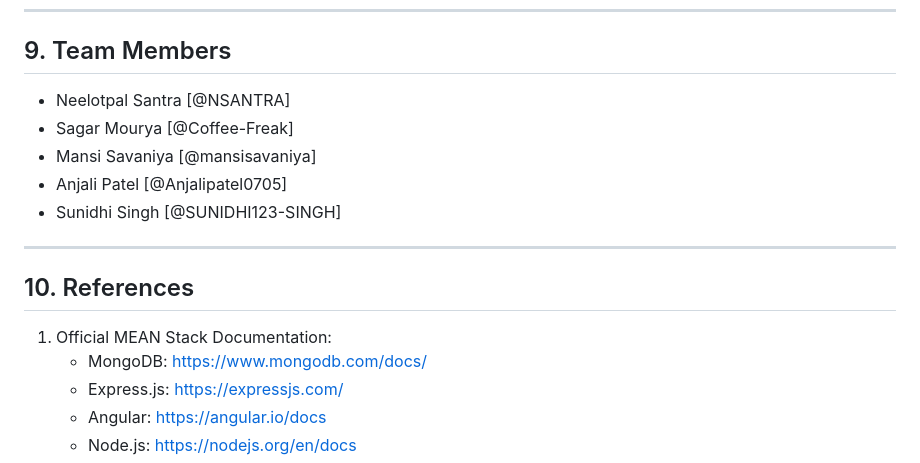
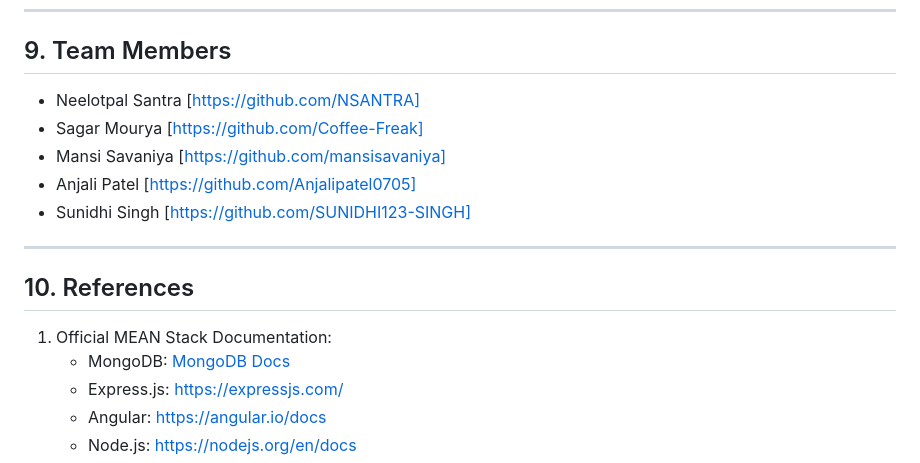
Before and after one commit to NSANTRA/Crowd-Funding-MEAN-Stack, a Markdown page: README.md, the part around the change. Drawn GitHub-style.

Commit message:
Updating Info

```diff
--- a/README.md
+++ b/README.md
@@ -114,18 +114,18 @@ Solving this problem equips students with practical experience in developing rob
 ---
 
 ## 9. Team Members
-- Neelotpal Santra [@NSANTRA]
-- Sagar Mourya [@Coffee-Freak]
-- Mansi Savaniya [@mansisavaniya]
-- Anjali Patel [@Anjalipatel0705]
-- Sunidhi Singh [@SUNIDHI123-SINGH]
+- Neelotpal Santra [https://github.com/NSANTRA]
+- Sagar Mourya [https://github.com/Coffee-Freak]
+- Mansi Savaniya [https://github.com/mansisavaniya]
+- Anjali Patel [https://github.com/Anjalipatel0705]
+- Sunidhi Singh [https://github.com/SUNIDHI123-SINGH]
 
 ---
 
 ## 10. References
 
 1. Official MEAN Stack Documentation:
-   - MongoDB: [https://www.mongodb.com/docs/](https://www.mongodb.com/docs/)
+   - MongoDB: [MongoDB Docs](https://www.mongodb.com/docs/)
    - Express.js: [https://expressjs.com/](https://expressjs.com/)
    - Angular: [https://angular.io/docs](https://angular.io/docs)
    - Node.js: [https://nodejs.org/en/docs](https://nodejs.org/en/docs)
```
